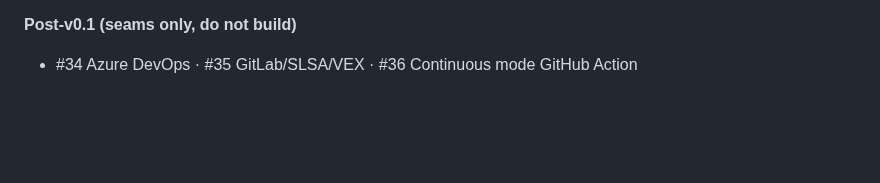
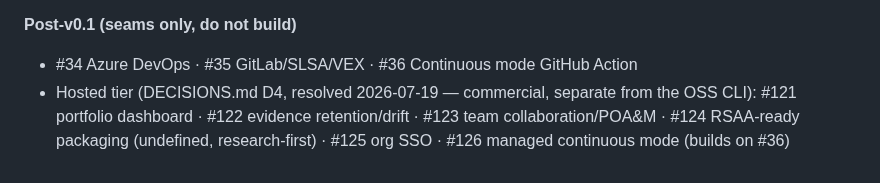
Before and after one commit to QloudLTD/attestward, a Markdown page: CLAUDE.md, the part around the change. Rendered like a GitHub page; blank space fills up the shorter version.

Commit message:
docs: resolve D4 (hosted-tier boundary), open detailed hosted-tier issues (#127)
docs: resolve D4 (hosted-tier boundary), open detailed hosted-tier issues

Resolves DECISIONS.md D4 with a durable principle (anything a single local scan produces stays free/OSS forever; server/multi-tenant capability is the separate hosted product) rather than an ad-hoc feature list, and writes six real, detailed issues (#121-#126) instead of leaving the archived product brief's one-line sketch as the only record. #124 (RSAA-ready packaging) deliberately stays undefined pending research.

Refs #33

```diff
--- a/CLAUDE.md
+++ b/CLAUDE.md
@@ -192,3 +192,7 @@ itself, so re-run it any time rather than hand-editing it.
 
 **Post-v0.1 (seams only, do not build)**
 - #34 Azure DevOps · #35 GitLab/SLSA/VEX · #36 Continuous mode GitHub Action
+- Hosted tier (DECISIONS.md D4, resolved 2026-07-19 — commercial, separate from the OSS
+  CLI): #121 portfolio dashboard · #122 evidence retention/drift · #123 team
+  collaboration/POA&M · #124 RSAA-ready packaging (undefined, research-first) · #125 org
+  SSO · #126 managed continuous mode (builds on #36)
```
Also changed, not shown: DECISIONS.md (+1 -1 lines).
